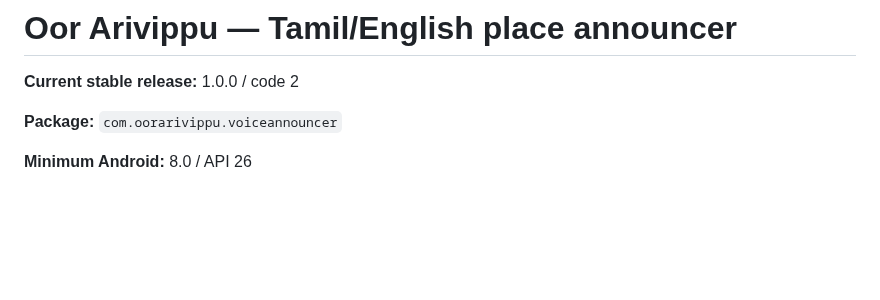
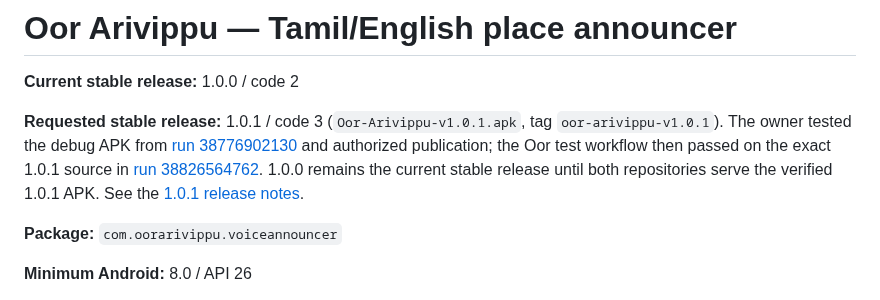
Before and after one commit to universalrp2003/InternetRadio, a Markdown page: oorarivippu/README.md, the part around the change. GitHub-like rendering; blank space fills up the shorter version.

Commit message:
Publish Oor Arivippu 1.0.1 to both repositories [publish-oorarivippu]
Owner-authorized stable publication of 1.0.1 / code 3. The app source is
the candidate verified by the Oor test workflow in run 38826564762 (head
a0e6917); its app logic matches the debug build from run 38776902130 that
the owner installed and tested. This commit changes only the module
README (not packaged in the APK) so the path-filtered release workflow
runs; an empty commit would not start it.

Co-authored-by: arena-agent <297053741+arena-agent@users.noreply.github.com>

```diff
--- a/oorarivippu/README.md
+++ b/oorarivippu/README.md
@@ -1,6 +1,8 @@
 # Oor Arivippu — Tamil/English place announcer
 
 **Current stable release:** 1.0.0 / code 2
+
+**Requested stable release:** 1.0.1 / code 3 (`Oor-Arivippu-v1.0.1.apk`, tag `oor-arivippu-v1.0.1`). The owner tested the debug APK from [run 38776902130](https://github.com/universalrp2003/InternetRadio/actions/runs/38776902130) and authorized publication; the Oor test workflow then passed on the exact 1.0.1 source in [run 38826564762](https://github.com/universalrp2003/InternetRadio/actions/runs/38826564762). 1.0.0 remains the current stable release until both repositories serve the verified 1.0.1 APK. See the [1.0.1 release notes](../releases/oor-arivippu-v1.0.1.md).
 
 **Package:** `com.oorarivippu.voiceannouncer`
 
```
